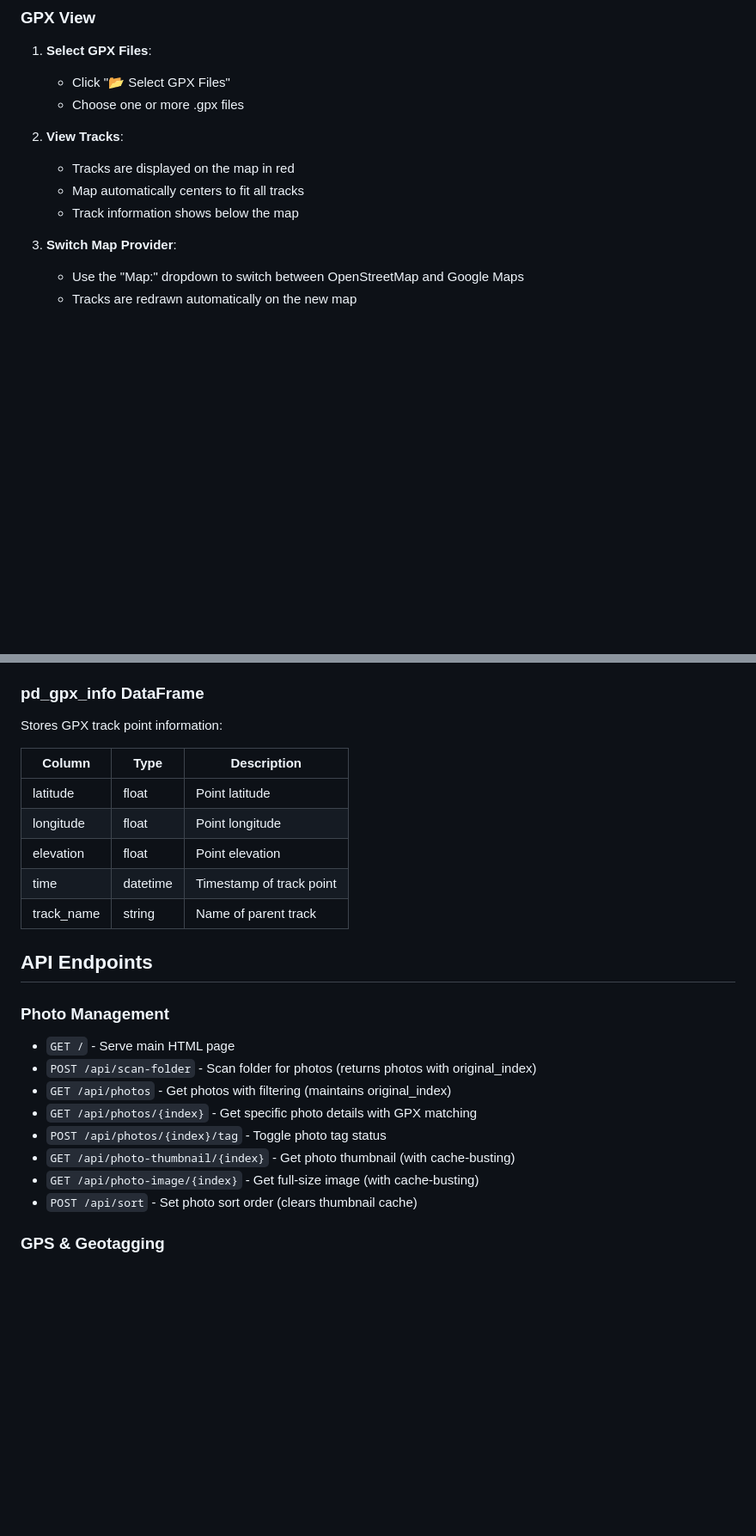
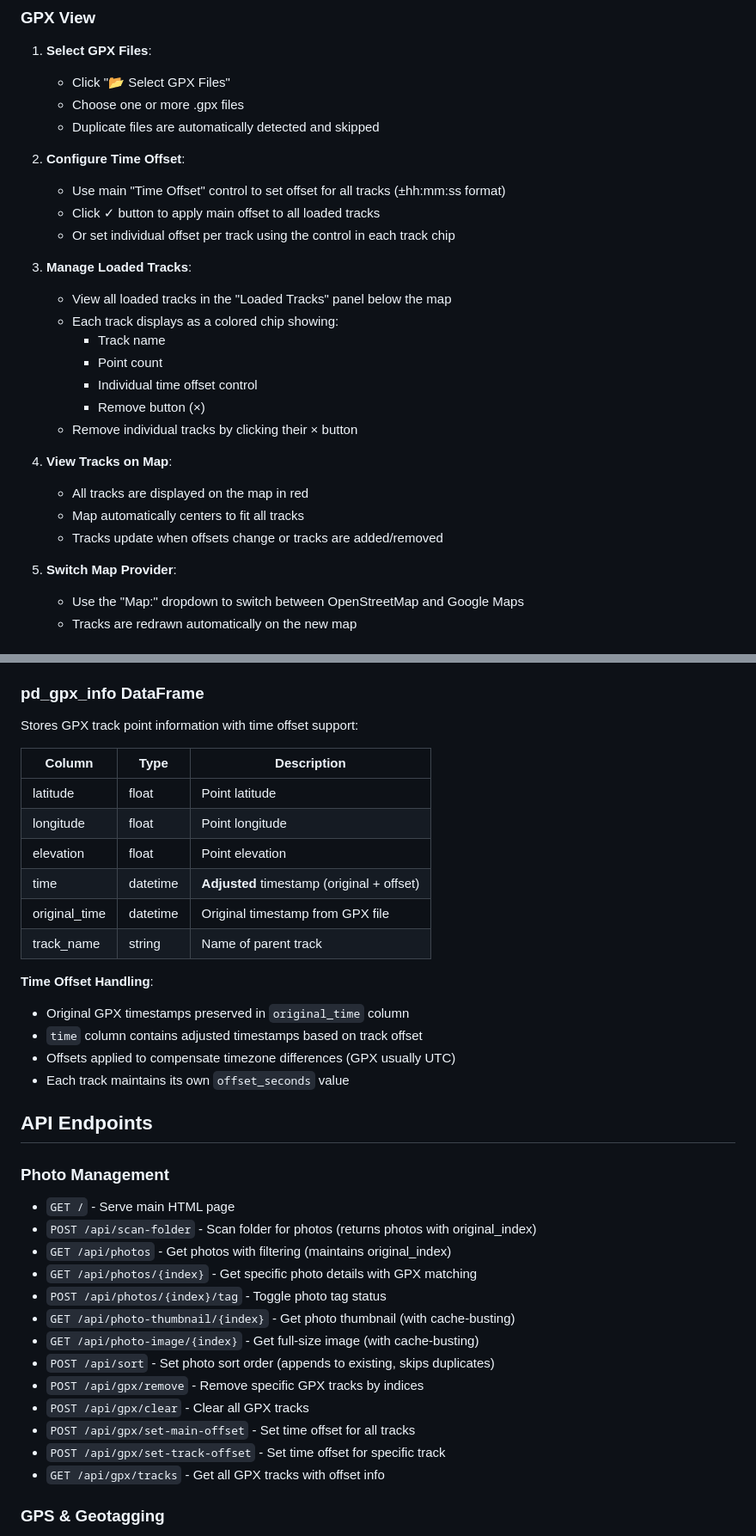
Before and after one commit to togarha/python_geotag, a Markdown page: README.md, 2 parts joined by grey strips. Shown at 86% size. Drawn GitHub-style; blank space fills up the shorter version.

Commit message:
Updated documentation

```diff
--- a/README.md
+++ b/README.md
@@ -139,13 +147,28 @@ http://127.0.0.1:8000
 1. **Select GPX Files**:
    - Click "📂 Select GPX Files"
    - Choose one or more .gpx files
+   - Duplicate files are automatically detected and skipped
 
-2. **View Tracks**:
-   - Tracks are displayed on the map in red
+2. **Configure Time Offset**:
+   - Use main "Time Offset" control to set offset for all tracks (±hh:mm:ss format)
+   - Click ✓ button to apply main offset to all loaded tracks
+   - Or set individual offset per track using the control in each track chip
+
+3. **Manage Loaded Tracks**:
+   - View all loaded tracks in the "Loaded Tracks" panel below the map
+   - Each track displays as a colored chip showing:
+     - Track name
+     - Point count
+     - Individual time offset control
+     - Remove button (×)
+   - Remove individual tracks by clicking their × button
+
+4. **View Tracks on Map**:
+   - All tracks are displayed on the map in red
    - Map automatically centers to fit all tracks
-   - Track information shows below the map
+   - Tracks update when offsets change or tracks are added/removed
 
-3. **Switch Map Provider**:
+5. **Switch Map Provider**:
    - Use the "Map:" dropdown to switch between OpenStreetMap and Google Maps
    - Tracks are redrawn automatically on the new map
 
@@ -215,15 +238,22 @@ Stores all photo information with the following columns:
 4. Final coordinates update automatically when any source changes
 
 ### pd_gpx_info DataFrame
-Stores GPX track point information:
+Stores GPX track point information with time offset support:
 
 | Column | Type | Description |
 |--------|------|-------------|
 | latitude | float | Point latitude |
 | longitude | float | Point longitude |
 | elevation | float | Point elevation |
-| time | datetime | Timestamp of track point |
+| time | datetime | **Adjusted** timestamp (original + offset) |
+| original_time | datetime | Original timestamp from GPX file |
 | track_name | string | Name of parent track |
+
+**Time Offset Handling**:
+- Original GPX timestamps preserved in `original_time` column
+- `time` column contains adjusted timestamps based on track offset
+- Offsets applied to compensate timezone differences (GPX usually UTC)
+- Each track maintains its own `offset_seconds` value
 
 ## API Endpoints
 
@@ -235,8 +265,12 @@ Stores GPX track point information:
 - `POST /api/photos/{index}/tag` - Toggle photo tag status
 - `GET /api/photo-thumbnail/{index}` - Get photo thumbnail (with cache-busting)
 - `GET /api/photo-image/{index}` - Get full-size image (with cache-busting)
-- `POST /api/sort` - Set photo sort order (clears thumbnail cache)
-
+- `POST /api/sort` - Set photo sort order (appends to existing, skips duplicates)
+- `POST /api/gpx/remove` - Remove specific GPX tracks by indices
+- `POST /api/gpx/clear` - Clear all GPX tracks
+- `POST /api/gpx/set-main-offset` - Set time offset for all tracks
+- `POST /api/gpx/set-track-offset` - Set time offset for specific track
+- `GET /api/gpx/tracks` - Get all GPX tracks with offset info
 ### GPS & Geotagging
 - `POST /api/photos/{index}/manual-location` - Set manual GPS (returns complete photo data with final coords)
 - `DELETE /api/photos/{index}/manual-location` - Delete manual GPS (returns updated photo data with fallback coords)
```
Also changed, not shown: other parts of README.md (+20 -5 lines).
